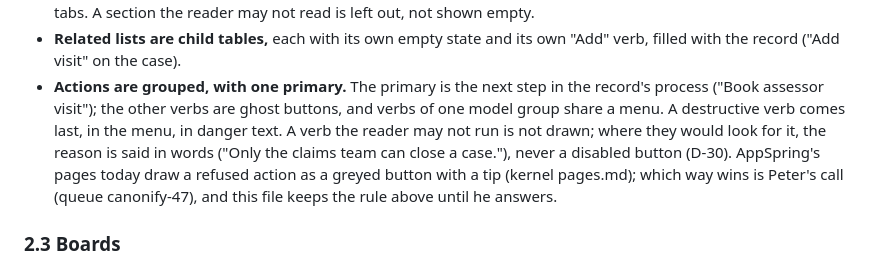
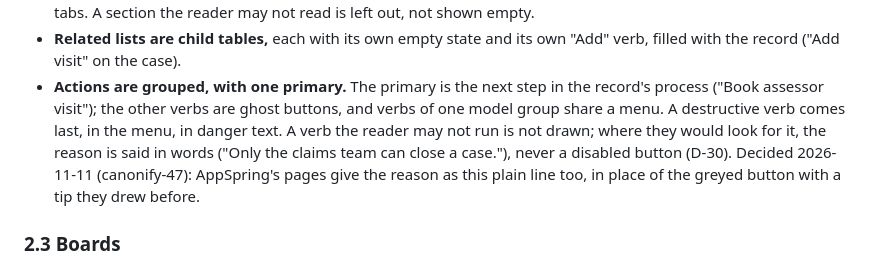
Before and after one commit to forspringai/ui, a Markdown page: brand/appspring-apps.md, the part around the change. GitHub-like rendering.

Commit message:
appspring-apps.md: refused actions as a plain reason line is decided (canonify-47) (#22)
Co-authored-by: Claude Opus 5.5 <noreply@anthropic.com>

```diff
--- a/brand/appspring-apps.md
+++ b/brand/appspring-apps.md
@@ -91,9 +91,8 @@ React wrappers in `@forspring/ui/react`, or the same classes on shadcn's `data-s
   assessor visit"); the other verbs are ghost buttons, and verbs of one model group share a menu. A
   destructive verb comes last, in the menu, in danger text. A verb the reader may not run is not drawn; where
   they would look for it, the reason is said in words ("Only the claims team can close a case."), never a
-  disabled button (D-30). AppSpring's pages today draw a refused action as a greyed button with a tip
-  (kernel pages.md); which way wins is Peter's call (queue canonify-47), and this file keeps the rule above
-  until he answers.
+  disabled button (D-30). Decided 2026-11-11 (canonify-47): AppSpring's pages give the reason as this plain
+  line too, in place of the greyed button with a tip they drew before.
 
 ### 2.3 Boards
 
```
